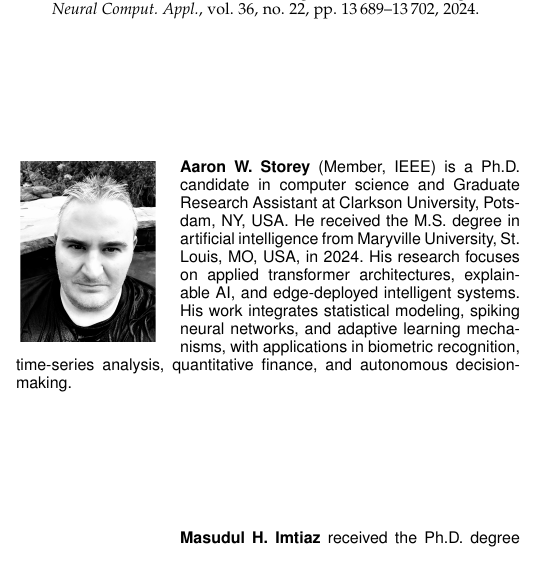
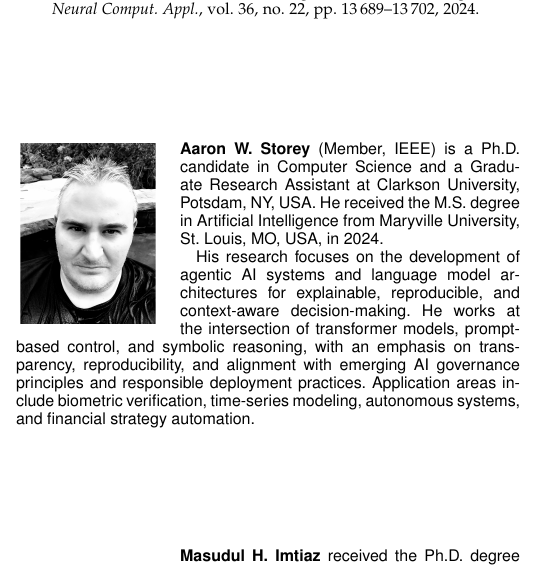
Before and after one commit to astoreyai/beta-regression-pediatricface, a LaTeX paper (beta-regression-framework/manuscript/paper.tex): part of one column of page 14 of 14, cut so that both start at the same text. Compiled offline with pdfLaTeX.

Commit message:
Update author biography

```diff
--- a/beta-regression-framework/manuscript/paper.tex
+++ b/beta-regression-framework/manuscript/paper.tex
@@ -525,7 +525,9 @@ The authors thank the reviewers for their constructive feedback and acknowledge
 \bibliography{references}
 
 \begin{IEEEbiography}[{\includegraphics[width=1in,height=1.25in,clip,keepaspectratio]{author.jpg}}]{Aaron W. Storey}
-(Member, IEEE) is a Ph.D. candidate in computer science and Graduate Research Assistant at Clarkson University, Potsdam, NY, USA. He received the M.S. degree in artificial intelligence from Maryville University, St. Louis, MO, USA, in 2024. His research focuses on applied transformer architectures, explainable AI, and edge-deployed intelligent systems. His work integrates statistical modeling, spiking neural networks, and adaptive learning mechanisms, with applications in biometric recognition, time-series analysis, quantitative finance, and autonomous decision-making.
+(Member, IEEE) is a Ph.D. candidate in Computer Science and a Graduate Research Assistant at Clarkson University, Potsdam, NY, USA. He received the M.S. degree in Artificial Intelligence from Maryville University, St. Louis, MO, USA, in 2024.
+
+His research focuses on the development of agentic AI systems and language model architectures for explainable, reproducible, and context-aware decision-making. He works at the intersection of transformer models, prompt-based control, and symbolic reasoning, with an emphasis on transparency, reproducibility, and alignment with emerging AI governance principles and responsible deployment practices. Application areas include biometric verification, time-series modeling, autonomous systems, and financial strategy automation.
 \end{IEEEbiography}
 
 \begin{IEEEbiography}[{\includegraphics[width=1in,height=1.25in,clip,keepaspectratio]{author2.jpg}}]{Masudul H. Imtiaz}
```
Also changed, not shown: beta-regression-framework/manuscript/paper.pdf.
